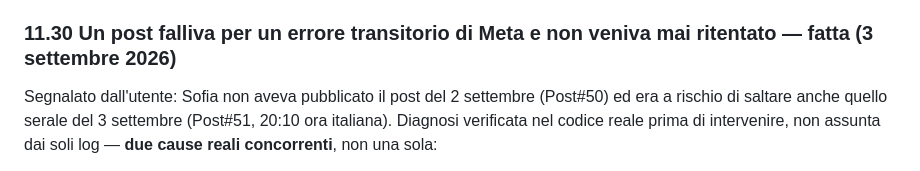
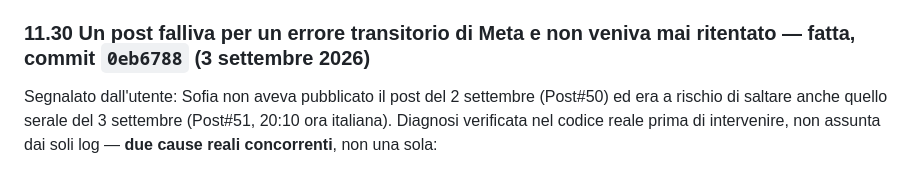
Before and after one commit to diuzza1985-jpg/character-engine, a Markdown page: character-engine-project.md, the part around the change. GitHub-like rendering.

Commit message:
Aggiunge l'hash del commit alla sezione 11.30 del documento di progetto
Stesso pattern già usato per le altre sezioni (es. 11.26/11.29): il
riferimento al commit non poteva essere scritto nello stesso commit che
lo genera.

Co-Authored-By: Claude Opus <noreply@anthropic.com>

```diff
--- a/character-engine-project.md
+++ b/character-engine-project.md
@@ -677,7 +677,7 @@ Richiesta dall'utente: senza questo, il cervello editoriale conosceva solo ora/s
 - `EditorialBrainService` mostra un blocco dedicato "CONTESTO DEL GIORNO" nel prompt **solo quando oggi è weekend o festività** (stesso principio già usato per le altre sezioni condizionali del prompt, es. `$regolaSilenzio`/`$temaCaldoSezione`: nessuna sezione superflua nei giorni normali) — istruisce il cervello editoriale a riflettere cosa farebbe davvero il personaggio quel giorno specifico (vacanza, famiglia, una tradizione legata alla festività) invece del tono di una normale giornata lavorativa, a meno che la sua storia/professione giustifichi diversamente (scelta narrativa deliberata, non il default).
 - 15 nuovi test (calcolo Pasqua su più anni, `isWeekend()`, ciascuna festività fissa elencata, rendering del prompt su Natale/una domenica senza festività/un giorno feriale normale — nessuna chiamata GPT reale, stesso approccio già usato per `VARIETÀ VISIVA`/`CHIAREZZA VISIVA`). Verificato anche con i dati reali di Sofia (5 agosto 2026, mercoledì, nessuna festività: il blocco correttamente assente). Nessuna stringa specifica di un personaggio nel diff, verificato. Suite 110/110 verde.
 
-### 11.30 Un post falliva per un errore transitorio di Meta e non veniva mai ritentato — fatta (3 settembre 2026)
+### 11.30 Un post falliva per un errore transitorio di Meta e non veniva mai ritentato — fatta, commit `0eb6788` (3 settembre 2026)
 
 Segnalato dall'utente: Sofia non aveva pubblicato il post del 2 settembre (Post#50) ed era a rischio di saltare anche quello serale del 3 settembre (Post#51, 20:10 ora italiana). Diagnosi verificata nel codice reale prima di intervenire, non assunta dai soli log — **due cause reali concorrenti**, non una sola:
 
```
